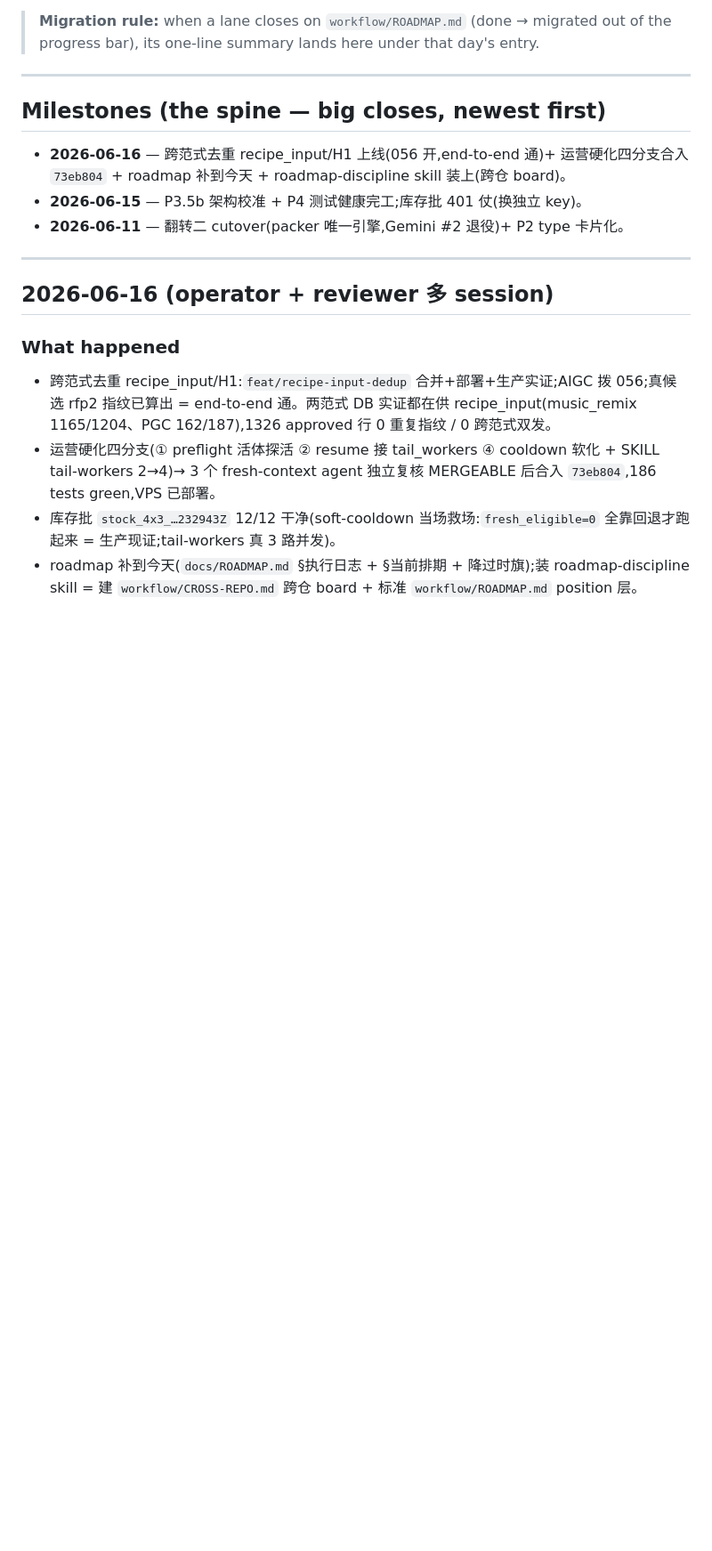
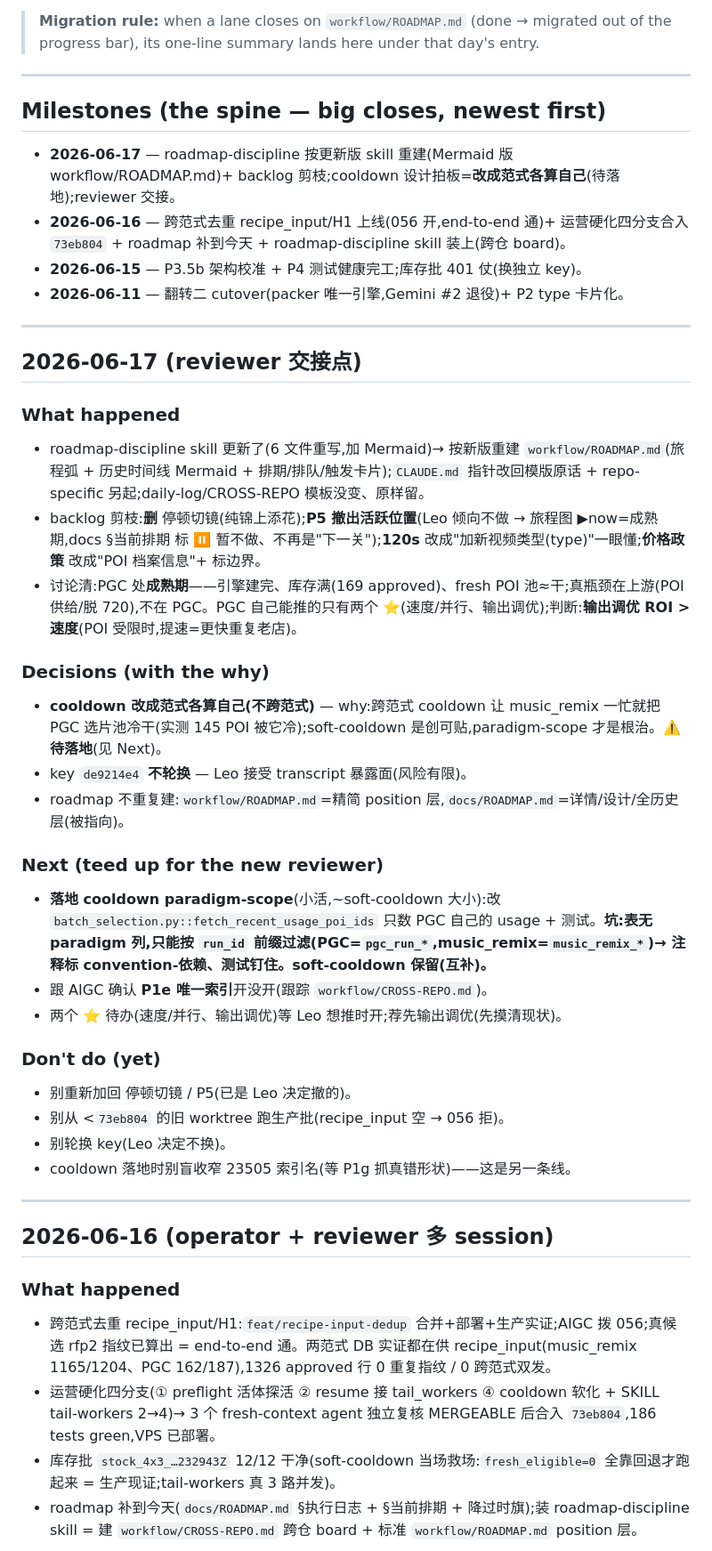
Before and after one commit to Leo86868/Promo-Pipeline, a Markdown page: workflow/daily-log.md, the part around the change. Shown at 89% size. Rendered like a GitHub page; blank space fills up the shorter version.

Commit message:
daily-log: 2026-06-17 reviewer handoff entry (roadmap rebuilt, backlog pruned, cooldown paradigm-scope decided→pending)
Co-Authored-By: Claude Opus 4.8 (1M context) <noreply@anthropic.com>

```diff
--- a/workflow/daily-log.md
+++ b/workflow/daily-log.md
@@ -12,9 +12,35 @@ points there for the heavy narrative.
 
 ## Milestones (the spine — big closes, newest first)
 
+- **2026-06-17** — roadmap-discipline 按更新版 skill 重建(Mermaid 版 workflow/ROADMAP.md)+ backlog 剪枝;cooldown 设计拍板=**改成范式各算自己**(待落地);reviewer 交接。
 - **2026-06-16** — 跨范式去重 recipe_input/H1 上线(056 开,end-to-end 通)+ 运营硬化四分支合入 `73eb804` + roadmap 补到今天 + roadmap-discipline skill 装上(跨仓 board)。
 - **2026-06-15** — P3.5b 架构校准 + P4 测试健康完工;库存批 401 仗(换独立 key)。
 - **2026-06-11** — 翻转二 cutover(packer 唯一引擎,Gemini #2 退役)+ P2 type 卡片化。
+
+---
+
+## 2026-06-17  (reviewer 交接点)
+
+### What happened
+- roadmap-discipline skill 更新了(6 文件重写,加 Mermaid)→ 按新版重建 `workflow/ROADMAP.md`(旅程弧 + 历史时间线 Mermaid + 排期/排队/触发卡片);`CLAUDE.md` 指针改回模版原话 + repo-specific 另起;daily-log/CROSS-REPO 模板没变、原样留。
+- backlog 剪枝:**删** 停顿切镜(纯锦上添花);**P5 撤出活跃位置**(Leo 倾向不做 → 旅程图 ▶now=成熟期,docs §当前排期 标 ⏸ 暂不做、不再是"下一关");**120s** 改成"加新视频类型(type)"一眼懂;**价格政策** 改成"POI 档案信息"+ 标边界。
+- 讨论清:PGC 处**成熟期**——引擎建完、库存满(169 approved)、fresh POI 池≈干;真瓶颈在上游(POI 供给/脱 720),不在 PGC。PGC 自己能推的只有两个 ⭐(速度/并行、输出调优);判断:**输出调优 ROI > 速度**(POI 受限时,提速=更快重复老店)。
+
+### Decisions (with the why)
+- **cooldown 改成范式各算自己(不跨范式)** — why:跨范式 cooldown 让 music_remix 一忙就把 PGC 选片池冷干(实测 145 POI 被它冷);soft-cooldown 是创可贴,paradigm-scope 才是根治。**⚠️ 待落地**(见 Next)。
+- key `de9214e4` **不轮换** — Leo 接受 transcript 暴露面(风险有限)。
+- roadmap 不重复建:`workflow/ROADMAP.md`=精简 position 层,`docs/ROADMAP.md`=详情/设计/全历史层(被指向)。
+
+### Next (teed up for the new reviewer)
+- **落地 cooldown paradigm-scope**(小活,~soft-cooldown 大小):改 `batch_selection.py::fetch_recent_usage_poi_ids` 只数 PGC 自己的 usage + 测试。**坑:表无 paradigm 列,只能按 `run_id` 前缀过滤(PGC=`pgc_run_*`,music_remix=`music_remix_*`)→ 注释标 convention-依赖、测试钉住。soft-cooldown 保留(互补)。**
+- 跟 AIGC 确认 **P1e 唯一索引**开没开(跟踪 `workflow/CROSS-REPO.md`)。
+- 两个 ⭐ 待办(速度/并行、输出调优)等 Leo 想推时开;荐先输出调优(先摸清现状)。
+
+### Don't do (yet)
+- 别重新加回 停顿切镜 / P5(已是 Leo 决定撤的)。
+- 别从 <`73eb804` 的旧 worktree 跑生产批(recipe_input 空 → 056 拒)。
+- 别轮换 key(Leo 决定不换)。
+- cooldown 落地时别盲收窄 23505 索引名(等 P1g 抓真错形状)——这是另一条线。
 
 ---
 
```
